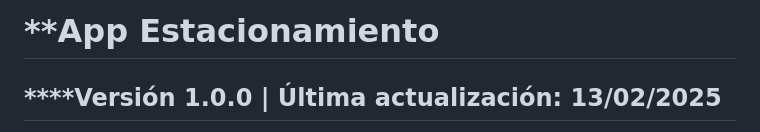
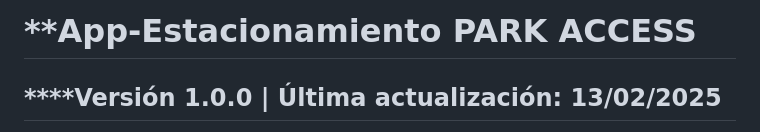
Before and after one commit to Jeasolly/app-estacionamiento, a Markdown page: README.md, the part around the change. Rendered like a GitHub page.

```diff
--- a/README.md
+++ b/README.md
@@ -1,4 +1,4 @@
-# **App Estacionamiento
+# **App-Estacionamiento PARK ACCESS
 ## ****Versión 1.0.0 | Última actualización: 13/02/2025
 
 Aplicación desarrollada en Flutter para la gestión de estacionamientos, pagos y reserva de espacios. Permite a los usuarios realizar pagos, gestionar su cuenta y consultar estacionamientos disponibles de manera eficiente.
```
